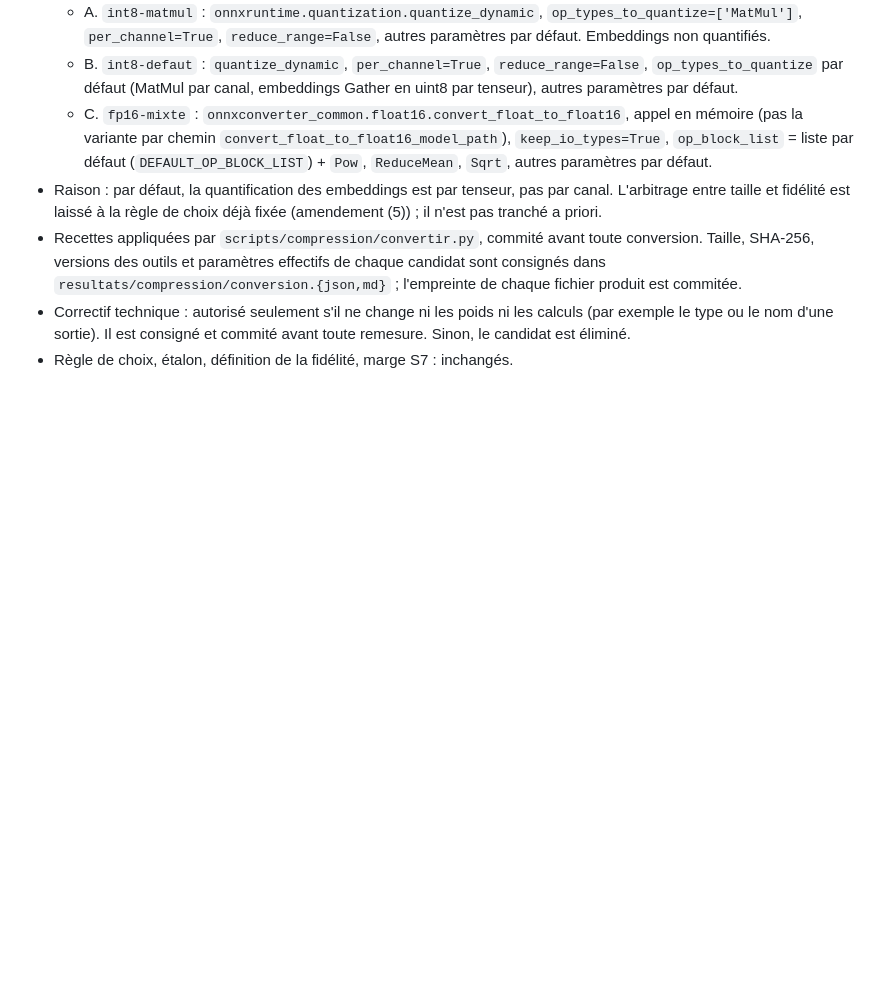
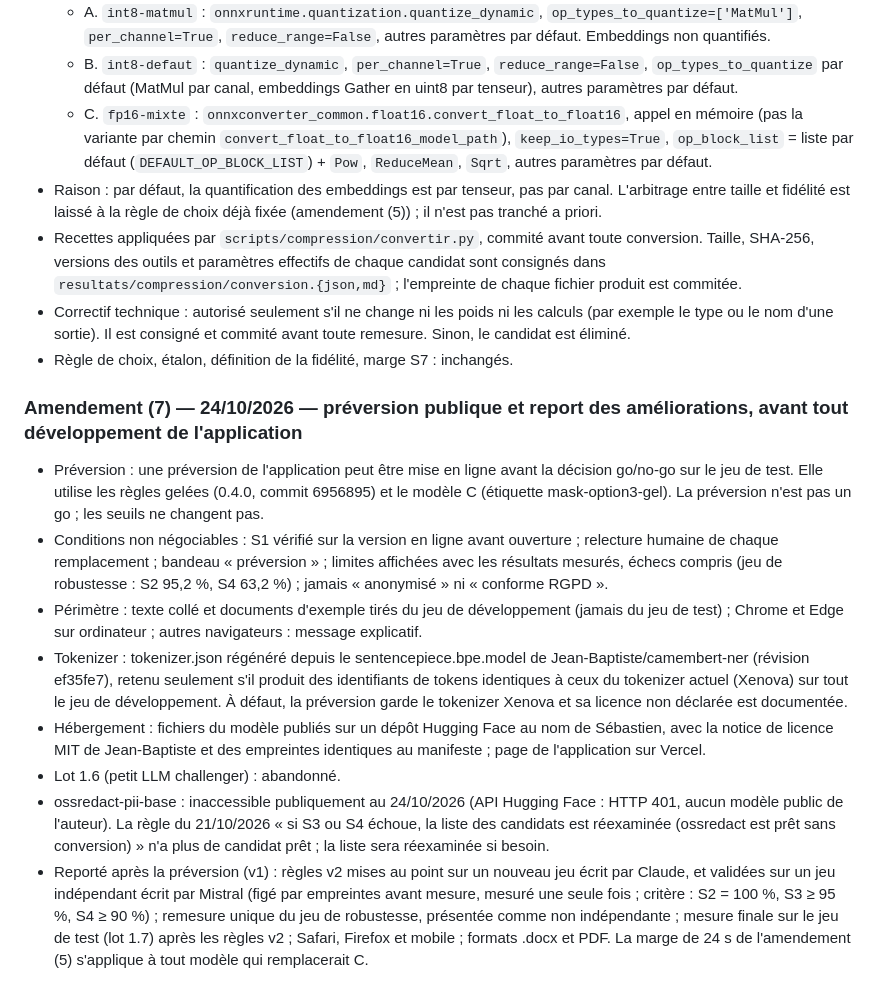
Before and after one commit to sebastiendonne-mig/mask, a Markdown page: seuils.md, the part around the change. Drawn GitHub-style; blank space fills up the shorter version.

Commit message:
Amendement (7) : préversion publique, report des améliorations
Co-Authored-By: Claude Opus 5.5 <noreply@anthropic.com>

```diff
--- a/seuils.md
+++ b/seuils.md
@@ -131,3 +131,14 @@ Règle de mesure : même bibliothèque que l'app (Transformers.js), pour que les
 - Recettes appliquées par `scripts/compression/convertir.py`, commité avant toute conversion. Taille, SHA-256, versions des outils et paramètres effectifs de chaque candidat sont consignés dans `resultats/compression/conversion.{json,md}` ; l'empreinte de chaque fichier produit est commitée.
 - Correctif technique : autorisé seulement s'il ne change ni les poids ni les calculs (par exemple le type ou le nom d'une sortie). Il est consigné et commité avant toute remesure. Sinon, le candidat est éliminé.
 - Règle de choix, étalon, définition de la fidélité, marge S7 : inchangés.
+
+### Amendement (7) — 24/10/2026 — préversion publique et report des améliorations, avant tout développement de l'application
+
+- Préversion : une préversion de l'application peut être mise en ligne avant la décision go/no-go sur le jeu de test. Elle utilise les règles gelées (0.4.0, commit 6956895) et le modèle C (étiquette mask-option3-gel). La préversion n'est pas un go ; les seuils ne changent pas.
+- Conditions non négociables : S1 vérifié sur la version en ligne avant ouverture ; relecture humaine de chaque remplacement ; bandeau « préversion » ; limites affichées avec les résultats mesurés, échecs compris (jeu de robustesse : S2 95,2 %, S4 63,2 %) ; jamais « anonymisé » ni « conforme RGPD ».
+- Périmètre : texte collé et documents d'exemple tirés du jeu de développement (jamais du jeu de test) ; Chrome et Edge sur ordinateur ; autres navigateurs : message explicatif.
+- Tokenizer : tokenizer.json régénéré depuis le sentencepiece.bpe.model de Jean-Baptiste/camembert-ner (révision ef35fe7), retenu seulement s'il produit des identifiants de tokens identiques à ceux du tokenizer actuel (Xenova) sur tout le jeu de développement. À défaut, la préversion garde le tokenizer Xenova et sa licence non déclarée est documentée.
+- Hébergement : fichiers du modèle publiés sur un dépôt Hugging Face au nom de Sébastien, avec la notice de licence MIT de Jean-Baptiste et des empreintes identiques au manifeste ; page de l'application sur Vercel.
+- Lot 1.6 (petit LLM challenger) : abandonné.
+- ossredact-pii-base : inaccessible publiquement au 24/10/2026 (API Hugging Face : HTTP 401, aucun modèle public de l'auteur). La règle du 21/10/2026 « si S3 ou S4 échoue, la liste des candidats est réexaminée (ossredact est prêt sans conversion) » n'a plus de candidat prêt ; la liste sera réexaminée si besoin.
+- Reporté après la préversion (v1) : règles v2 mises au point sur un nouveau jeu écrit par Claude, et validées sur un jeu indépendant écrit par Mistral (figé par empreintes avant mesure, mesuré une seule fois ; critère : S2 = 100 %, S3 ≥ 95 %, S4 ≥ 90 %) ; remesure unique du jeu de robustesse, présentée comme non indépendante ; mesure finale sur le jeu de test (lot 1.7) après les règles v2 ; Safari, Firefox et mobile ; formats .docx et PDF. La marge de 24 s de l'amendement (5) s'applique à tout modèle qui remplacerait C.
```
